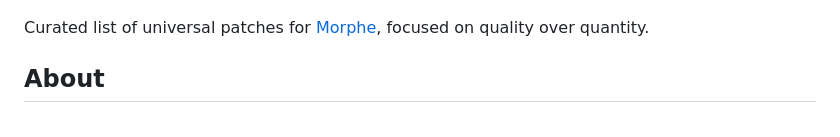
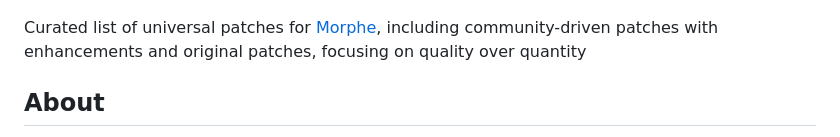
Before and after one commit to Zanuaimi/UniPatches, a Markdown page: README.md, the part around the change. Drawn GitHub-style.

Commit message:
Update README to clarify patch sources and focus
Expanded description to include community-driven patches and enhancements.

```diff
--- a/README.md
+++ b/README.md
@@ -2,7 +2,7 @@
 
 ![UniPatches profile logo](images/profilelogo.png)
 
-Curated list of universal patches for [Morphe](https://morphe.software), focused on quality over quantity.
+Curated list of universal patches for [Morphe](https://morphe.software), including community-driven patches with enhancements and original patches, focusing on quality over quantity
 
 ## About
 
```
